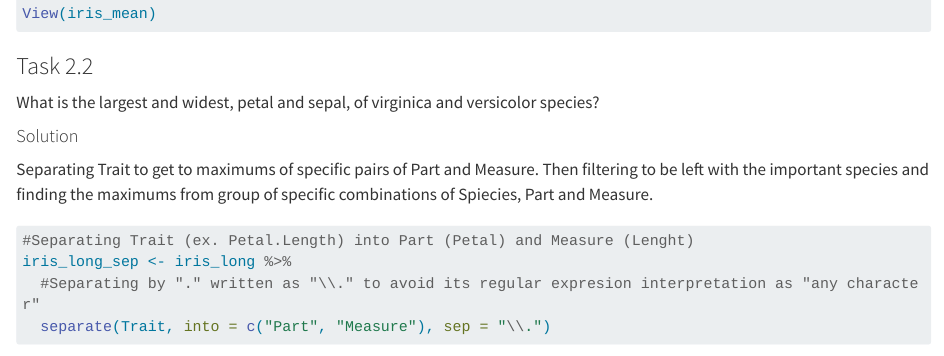
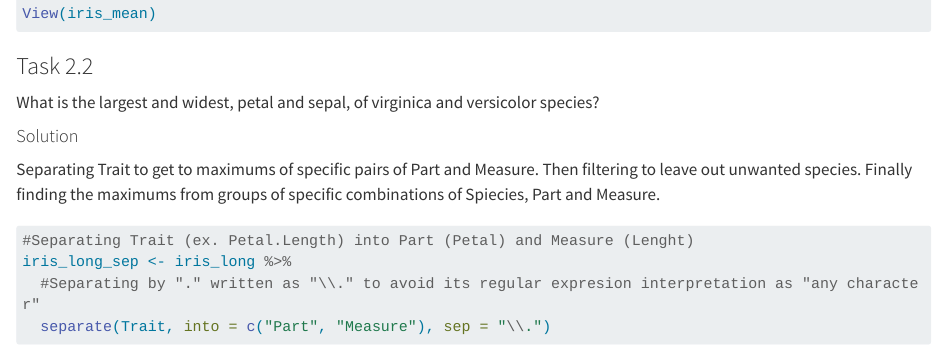
Before and after one commit to Tincanot/Assignment-7, a Quarto document (assignment7.qmd): the page in a window 1100 px wide, from 1530 px down. Rendered offline with R 4.5, knitr and Pandoc in place of Quarto, with nearby package versions; long lines of code are wrapped.

Commit message:
Correct the Solution in Task 2.2

````diff
--- a/assignment7.qmd
+++ b/assignment7.qmd
@@ -83,7 +83,8 @@ What is the largest and widest,  petal and sepal,  of virginica and versicolor s
 #### Solution
 
 Separating Trait to get to maximums of specific pairs of Part and Measure.
-Then filtering to be left with the important species and finding the maximums from group of specific combinations of Spiecies, Part and Measure.
+Then filtering to leave out unwanted species.
+Finally finding the maximums from groups of specific combinations of Spiecies, Part and Measure.
 
 ```{r}
 #Separating Trait (ex. Petal.Length) into Part (Petal) and Measure (Lenght)
````
